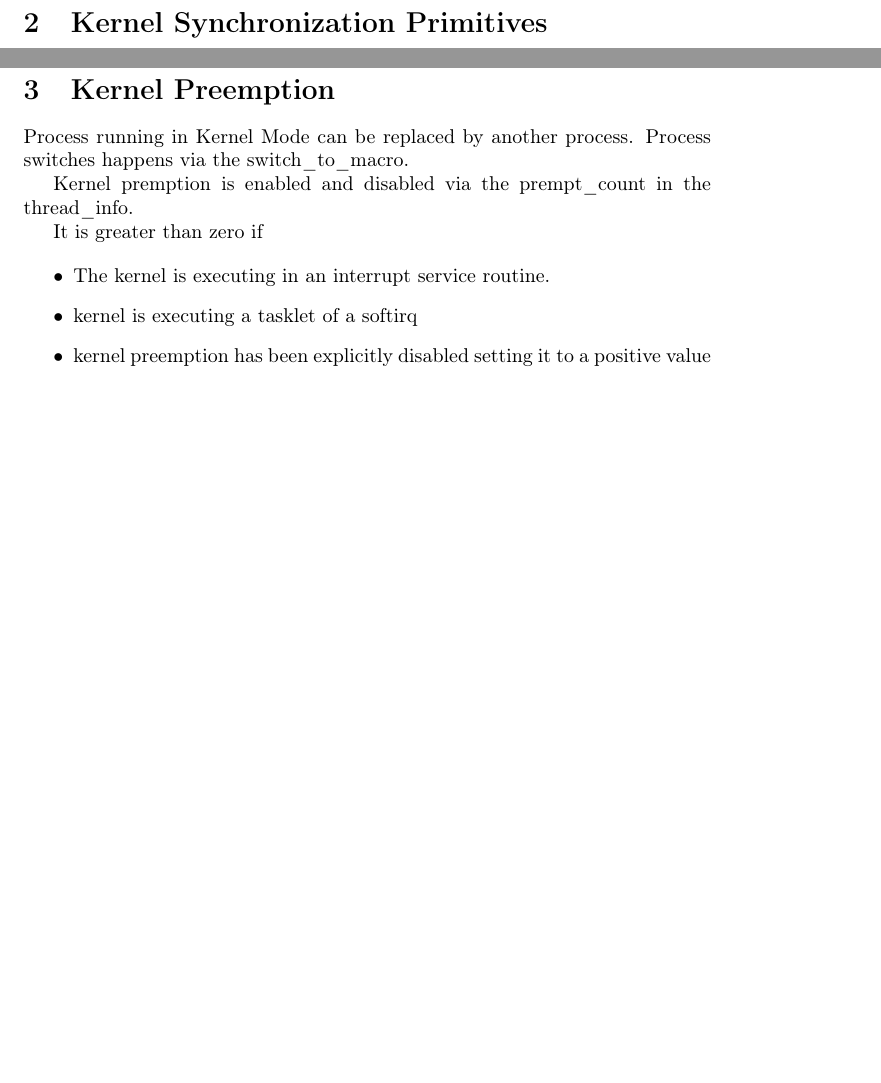
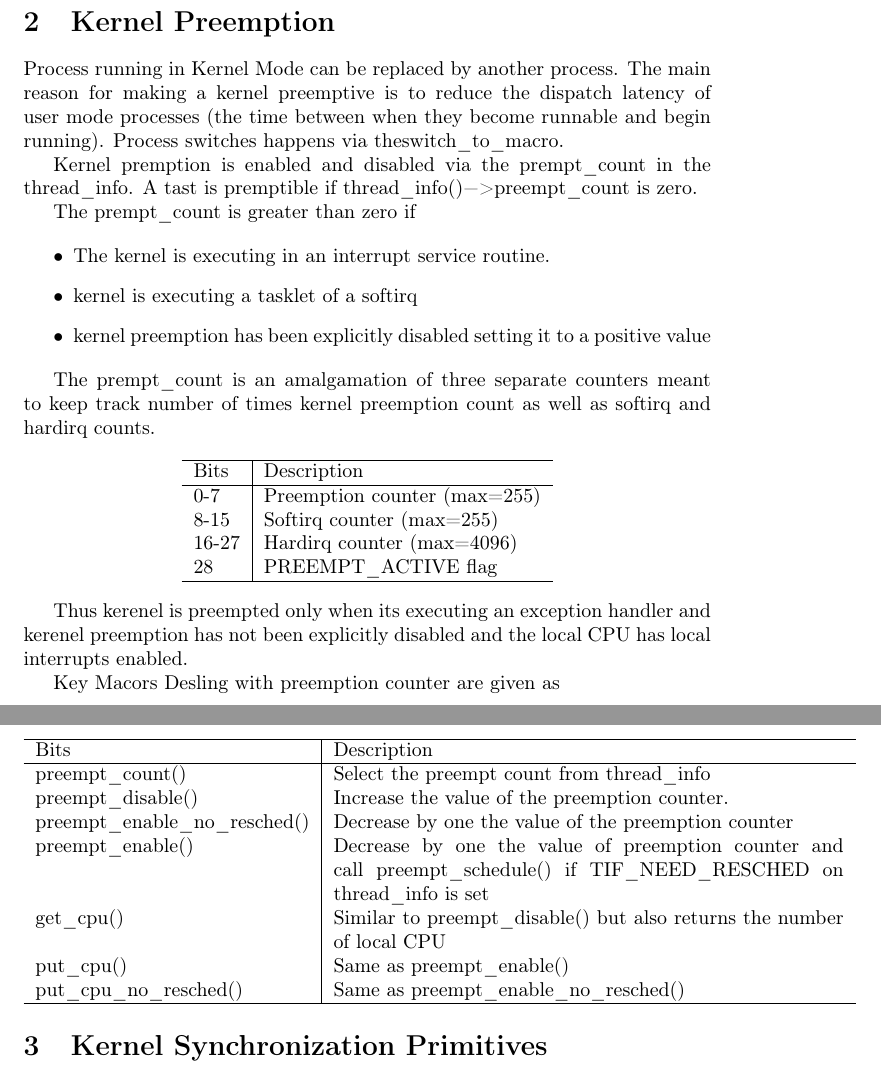
Before and after one commit to aakarsh/concurrency-paper, a LaTeX document (concur.tex): two parts of pages 2 and 3 of 13 before the commit and two parts of pages 2 and 3 of 14 after it, joined at a grey line, cut so that both start at the same text, the shorter picture padded with empty space. Compiled offline with pdfLaTeX.

Commit message:
kernel preemption work

```diff
--- a/concur.tex
+++ b/concur.tex
@@ -56,6 +56,67 @@ depends on how two or more interleaved kernel control paths are
 nested. Critical regions are parts of code that must be executed by at
 most one kernel control path to completion before another kernel
 control path is allowed to execute it.
+
+
+\section{Kernel Preemption}
+
+Process running in Kernel Mode can be replaced by another process.
+The main reason for making a kernel preemptive is to reduce the
+dispatch latency of user mode processes (the time between when they
+become runnable and begin running).  Process switches happens via
+the\lstinline{switch_to_macro}.
+
+Kernel premption is enabled and disabled via the
+\lstinline{prempt_count} in the \lstinline{thread_info}. A tast is
+premptible if \lstinline{thread_info()->preempt_count} is zero.
+
+The \lstinline{prempt_count} is greater than zero if
+
+\begin{itemize}
+\item The kernel is executing in an interrupt service routine.
+\item kernel is executing a tasklet of a softirq
+\item kernel preemption has been explicitly disabled setting it to a
+  positive value
+\end{itemize}
+
+
+The \lstinline{prempt_count} is an amalgamation of three separate
+counters meant to keep track number of times kernel preemption count
+as well as softirq and hardirq counts.
+
+
+\begin{center}
+  \begin{tabular}{ l | l }
+    \hline
+    Bits & Description                    \\ \hline
+    0-7 & Preemption counter (max=255)    \\
+    8-15 & Softirq counter (max=255)      \\
+    16-27 &  Hardirq counter (max=4096)   \\
+    28 & \lstinline{PREEMPT_ACTIVE} flag  \\ \hline
+  \end{tabular}
+\end{center}
+
+Thus kerenel is preempted only when its executing an exception handler
+and kerenel preemption has not been explicitly disabled and the local
+CPU has local interrupts enabled.
+
+Key Macors Desling with preemption counter are given as
+
+\begin{center}
+  \begin{tabular}{ l | p{9 cm} }
+    \hline
+    Bits & Description                    \\ \hline
+    \lstinline{preempt_count()} & Select the \lstinline{preempt count} from \lstinline{thread_info}    \\
+    \lstinline{preempt_disable()} & Increase the value of the preemption counter.     \\
+    \lstinline{preempt_enable_no_resched()} &  Decrease by one the value of the preemption counter  \\
+    \lstinline{preempt_enable()} & Decrease by one the value of preemption counter and call \lstinline{preempt_schedule()} if \lstinline{TIF_NEED_RESCHED} on \lstinline{thread_info} is set \\
+    \lstinline{get_cpu()} & Similar to \lstinline{preempt_disable()} but also returns the number of local CPU \\
+    \lstinline{put_cpu()} & Same as  \lstinline{preempt_enable()} \\
+    \lstinline{put_cpu_no_resched()} & Same as \lstinline{preempt_enable_no_resched()}    \\
+    \hline
+  \end{tabular}
+\end{center}
+
 
 \section{Kernel Synchronization Primitives}
 
@@ -125,27 +186,9 @@ Things that we anti-guarantees (bad stuff will happen):
 
 \item Guarantees only apply to properly aligned and sized scalar
   variables. Same size as "char","short","int" and "long".
-
-
 \end{itemize}
 
 
-\section{Kernel Preemption}
-
-Process running in Kernel Mode can be replaced by another
-process. Process switches happens via the \lstinline{switch_to_macro}.
-
-Kernel premption is enabled and disabled via the
-\lstinline{prempt_count} in the \lstinline{thread_info}.
-
-It is greater than zero if
-
-\begin{itemize}
-\item The kernel is executing in an interrupt service routine.
-\item kernel is executing a tasklet of a softirq
-\item kernel preemption has been explicitly disabled setting it to a
-  positive value
-\end{itemize}
 
 \subsection{Memory Barrier}
 
```
Also changed, not shown: concur.tex (23 more changed lines).
